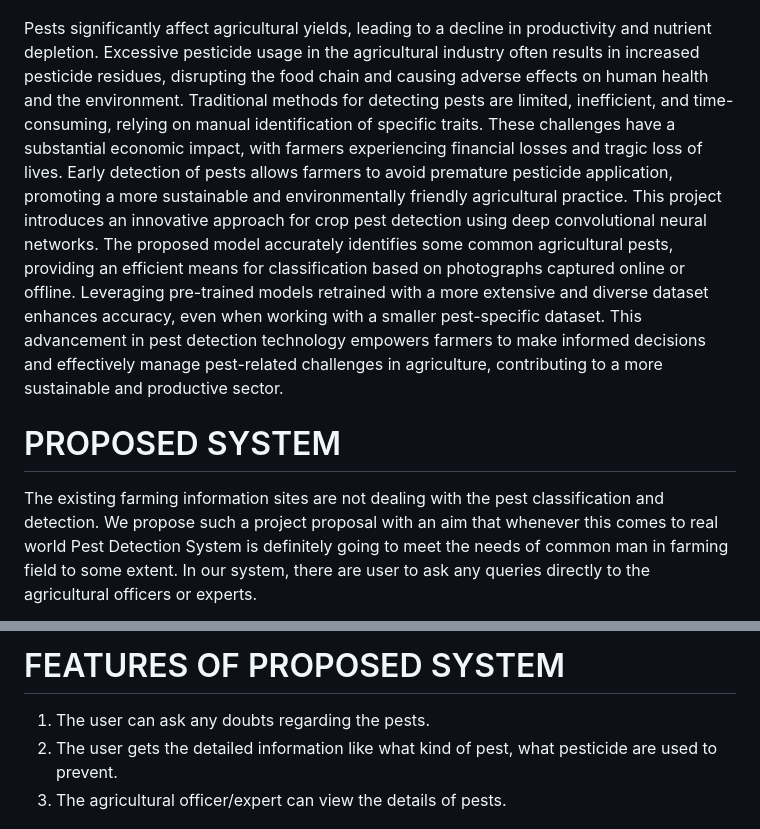
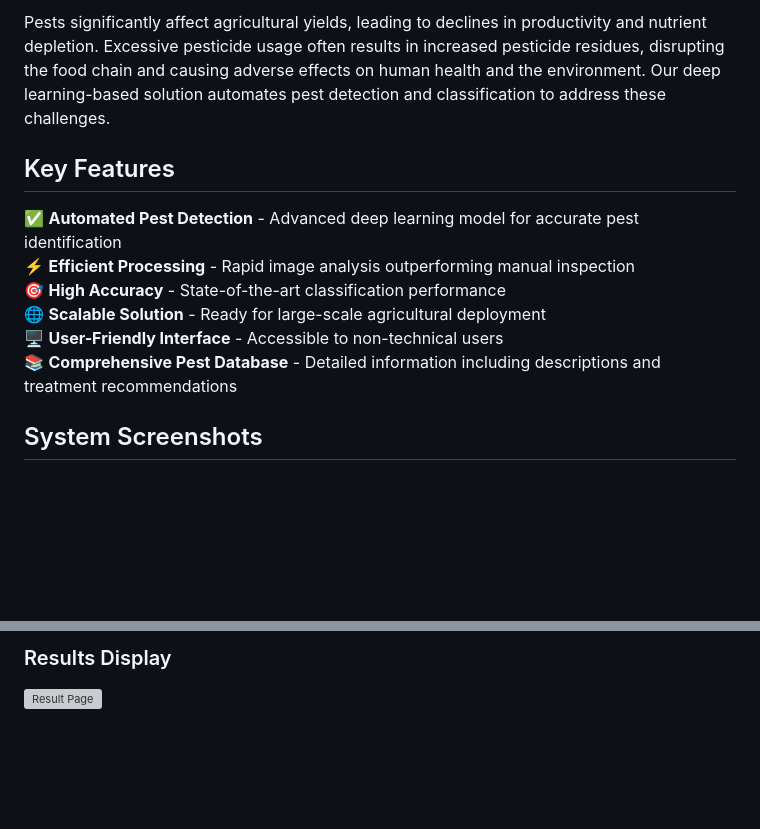
Before and after one commit to sagarikajandhyala/deep-learning-project, a Markdown page: README.md, 2 parts joined by grey strips. GitHub-like rendering; blank space fills up the shorter version; grey boxes are pictures that could not be loaded.

```diff
--- a/README.md
+++ b/README.md
@@ -3,8 +2,14 @@
 
+Pests significantly affect agricultural yields, leading to declines in productivity and nutrient depletion. Excessive pesticide usage often results in increased pesticide residues, disrupting the food chain and causing adverse effects on human health and the environment. Our deep learning-based solution automates pest detection and classification to address these challenges.
 
-Pests significantly affect agricultural yields, leading to a decline in productivity and nutrient depletion. Excessive pesticide usage in the agricultural industry often results in increased pesticide residues, disrupting the food chain and causing adverse effects on human health and the environment. Traditional methods for detecting pests are limited, inefficient, and time-consuming, relying on manual identification of specific traits. These challenges have a substantial economic impact, with farmers experiencing financial losses and tragic loss of lives. Early detection of pests allows farmers to avoid premature pesticide application, promoting a more sustainable and environmentally friendly agricultural practice. This project introduces an innovative approach for crop pest detection using deep convolutional neural networks. The proposed model accurately identifies some common agricultural pests, providing an efficient means for classification based on photographs captured online or offline. Leveraging pre-trained models retrained with a more extensive and diverse dataset enhances accuracy, even when working with a smaller pest-specific dataset. This advancement in pest detection technology empowers farmers to make informed decisions and effectively manage pest-related challenges in agriculture, contributing to a more sustainable and productive sector.
+## Key Features
 
+✅ **Automated Pest Detection** - Advanced deep learning model for accurate pest identification
+⚡ **Efficient Processing** - Rapid image analysis outperforming manual inspection
+🎯 **High Accuracy** - State-of-the-art classification performance
+🌐 **Scalable Solution** - Ready for large-scale agricultural deployment
+🖥️ **User-Friendly Interface** - Accessible to non-technical users
+📚 **Comprehensive Pest Database** - Detailed information including descriptions and treatment recommendations
 
-# PROPOSED SYSTEM
-The existing farming information sites are not dealing with the pest classification and detection. We propose such a project proposal with an aim that whenever this comes to real world Pest Detection System is definitely going to meet the needs of common man in farming field to some extent. In our system, there are user to ask any queries directly to the agricultural officers or experts.
+## System Screenshots
 
@@ -11,6 +18,4 @@ The existing farming information sites are not dealing with the pest classificat
 
-# FEATURES OF PROPOSED SYSTEM
-1.	The user can ask any doubts regarding the pests.
-2.	The user gets the detailed information like what kind of pest, what pesticide are used to prevent.
-3.	The agricultural officer/expert can view the details of pests.
+### Results Display
+![Result Page](https://github.com/NikhilAMathew/Pest-Classification-and-Detection-System-using-Deep-Learning/assets/117088447/415febc8-9588-4e37-8d57-b134fda46f10)
 
```
Also changed, not shown: other parts of README.md (+69 -23 lines).
